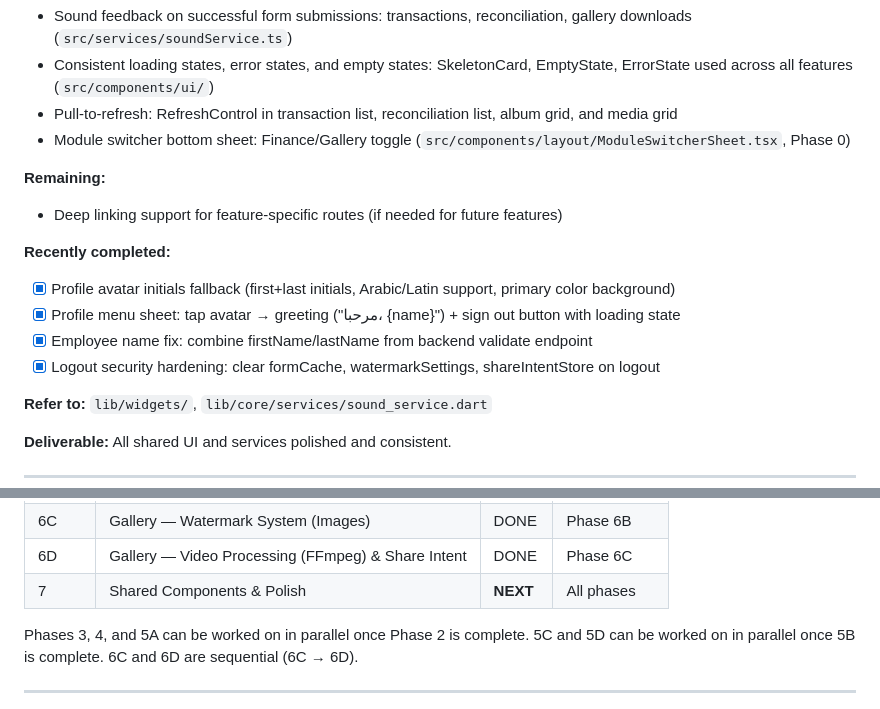
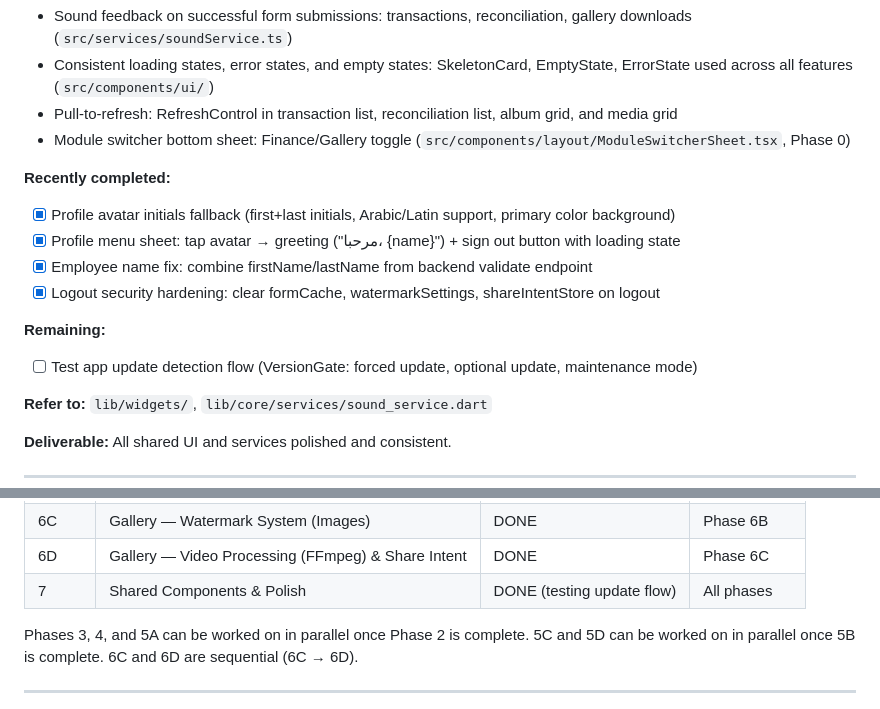
Before and after one commit to Ruqaqa/ruqaqa-mobile-app, a Markdown page: EXPO_MIGRATION_PLAN.md, 2 parts joined by grey strips. Rendered like a GitHub page.

Commit message:
Mark Phase 7 complete, remaining item: test app update detection flow

```diff
--- a/EXPO_MIGRATION_PLAN.md
+++ b/EXPO_MIGRATION_PLAN.md
@@ -618,14 +618,14 @@ Update seed data as sub-phases progress:
 - Pull-to-refresh: RefreshControl in transaction list, reconciliation list, album grid, and media grid
 - Module switcher bottom sheet: Finance/Gallery toggle (`src/components/layout/ModuleSwitcherSheet.tsx`, Phase 0)
 
-**Remaining:**
-- Deep linking support for feature-specific routes (if needed for future features)
-
 **Recently completed:**
 - [x] Profile avatar initials fallback (first+last initials, Arabic/Latin support, primary color background)
 - [x] Profile menu sheet: tap avatar → greeting ("مرحبا، {name}") + sign out button with loading state
 - [x] Employee name fix: combine firstName/lastName from backend validate endpoint
 - [x] Logout security hardening: clear formCache, watermarkSettings, shareIntentStore on logout
+
+**Remaining:**
+- [ ] Test app update detection flow (VersionGate: forced update, optional update, maintenance mode)
 
 **Refer to:** `lib/widgets/`, `lib/core/services/sound_service.dart`
 
@@ -650,7 +650,7 @@ Update seed data as sub-phases progress:
 | 6B | Gallery — Upload Pipeline & Image Optimization | DONE | Phase 6A |
 | 6C | Gallery — Watermark System (Images) | DONE | Phase 6B |
 | 6D | Gallery — Video Processing (FFmpeg) & Share Intent | DONE | Phase 6C |
-| 7 | Shared Components & Polish | **NEXT** | All phases |
+| 7 | Shared Components & Polish | DONE (testing update flow) | All phases |
 
 Phases 3, 4, and 5A can be worked on in parallel once Phase 2 is complete. 5C and 5D can be worked on in parallel once 5B is complete. 6C and 6D are sequential (6C → 6D).
 
```
